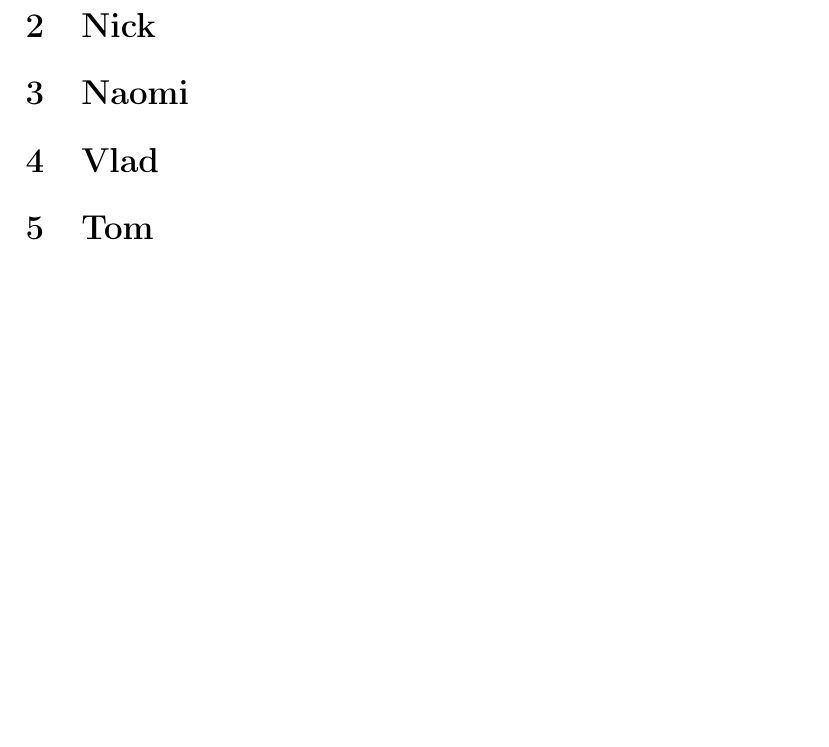
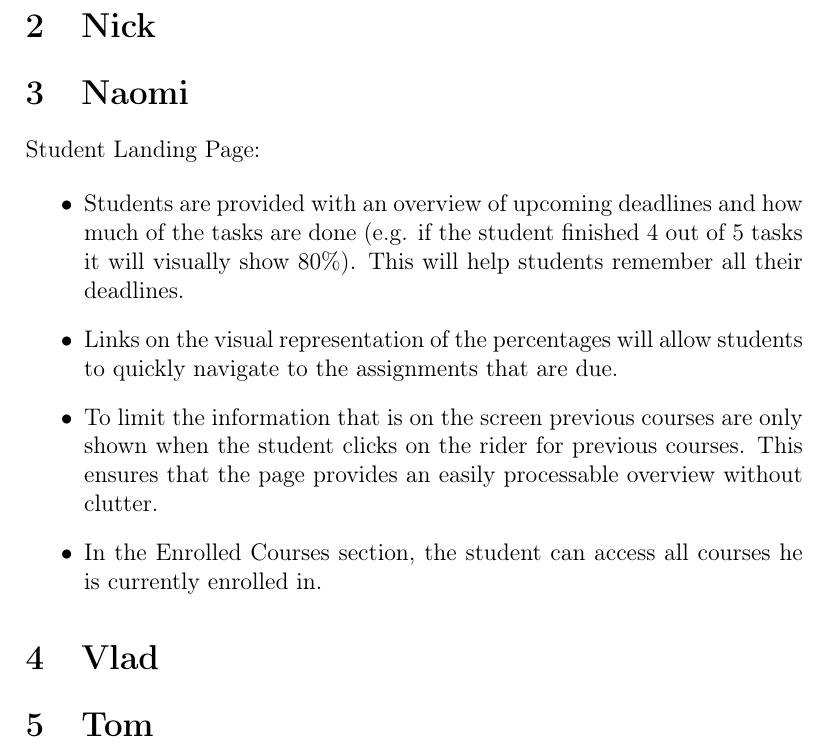
Before and after one commit to tkw1536/HCI_Grader, a LaTeX paper (docs/design docs/main.tex, which reads docs/design docs/sections/naomi.tex): part of page 3 of 4, cut so that both start at the same text, the shorter picture padded with empty space. Compiled offline with pdfLaTeX.

Commit message:
added info about landing page

```diff
--- a/docs/design docs/sections/naomi.tex
+++ b/docs/design docs/sections/naomi.tex
@@ -1 +1,15 @@
 \section{Naomi}
+
+Student Landing Page:
+
+\begin{itemize}
+
+\item Students are provided with an overview of upcoming deadlines and how much of the tasks are done (e.g. if the student finished 4 out of 5 tasks it will visually show 80\%). This will help students remember all their deadlines.
+
+\item Links on the visual representation of the percentages will allow students to quickly navigate to the assignments that are due.
+
+\item To limit the information that is on the screen previous courses are only shown when the student clicks on the rider for previous courses. This ensures that the page provides an easily processable overview without clutter.
+
+\item In the Enrolled Courses section, the student can access all courses he is currently enrolled in.
+
+\end{itemize}
```
